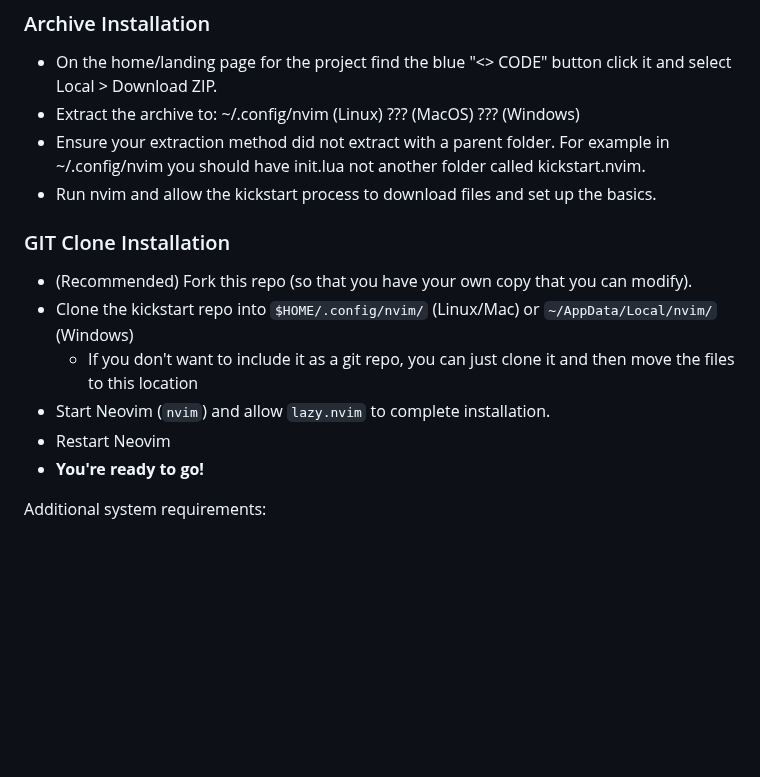
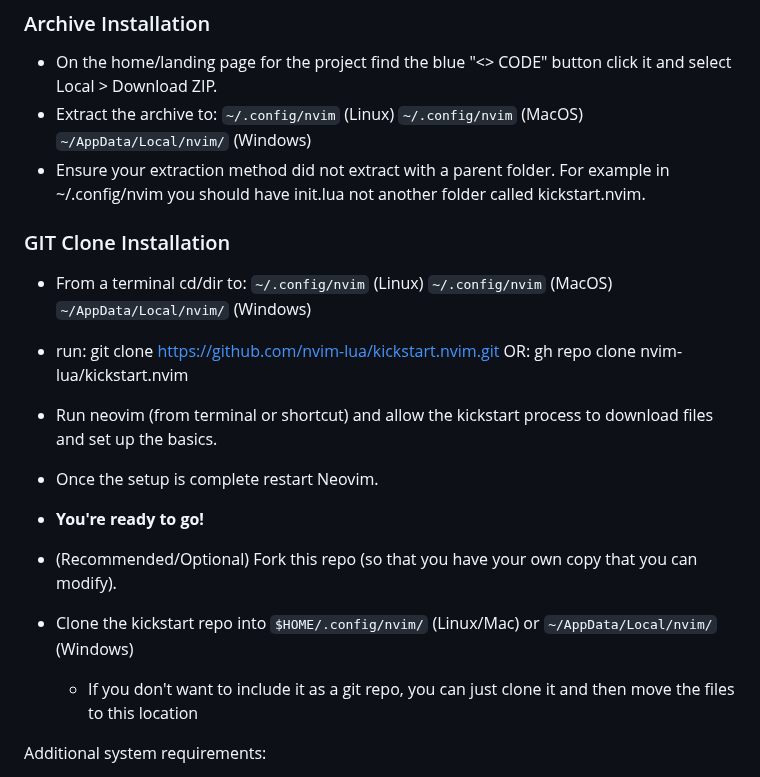
Before and after one commit to ccheetham/nvim.archived, a Markdown page: README.md, the part around the change. Drawn GitHub-style; blank space fills up the shorter version.

```diff
--- a/README.md
+++ b/README.md
@@ -23,21 +23,25 @@ Distribution Alternatives:
 ### Archive Installation
 * On the home/landing page for the project find the blue "<> CODE" button click it and select Local > Download ZIP.
 * Extract the archive to:
-  ~/.config/nvim (Linux)
-  ??? (MacOS)
-  ??? (Windows)
+  `~/.config/nvim` (Linux)
+  `~/.config/nvim` (MacOS)
+  `~/AppData/Local/nvim/` (Windows)
 * Ensure your extraction method did not extract with a parent folder. For example in ~/.config/nvim you should have init.lua not another folder called kickstart.nvim.
-* Run nvim and allow the kickstart process to download files and set up the basics.
 
 ### GIT Clone Installation
+* From a terminal cd/dir to:
+    `~/.config/nvim` (Linux)
+    `~/.config/nvim` (MacOS)
+    `~/AppData/Local/nvim/` (Windows)
+* run: git clone https://github.com/nvim-lua/kickstart.nvim.git OR: gh repo clone nvim-lua/kickstart.nvim
 
+* Run neovim (from terminal or shortcut) and allow the kickstart process to download files and set up the basics.
+* Once the setup is complete restart Neovim.
+* **You're ready to go!**
 
-* (Recommended) Fork this repo (so that you have your own copy that you can modify).
+* (Recommended/Optional) Fork this repo (so that you have your own copy that you can modify).
 * Clone the kickstart repo into `$HOME/.config/nvim/` (Linux/Mac) or `~/AppData/Local/nvim/` (Windows)
   * If you don't want to include it as a git repo, you can just clone it and then move the files to this location
-* Start Neovim (`nvim`) and allow `lazy.nvim` to complete installation.
-* Restart Neovim
-* **You're ready to go!**
 
 Additional system requirements:
 - Make sure to review the readmes of the plugins if you are experiencing errors. In particular:
```
